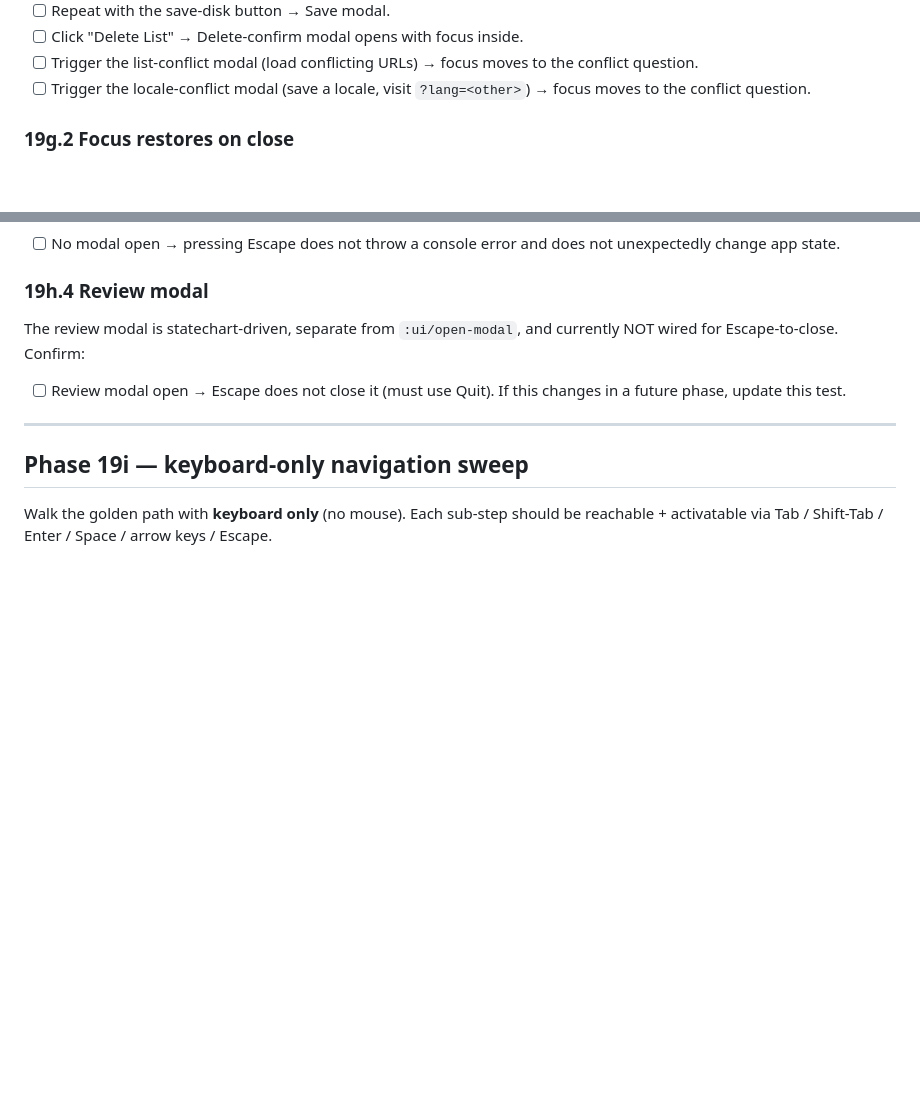
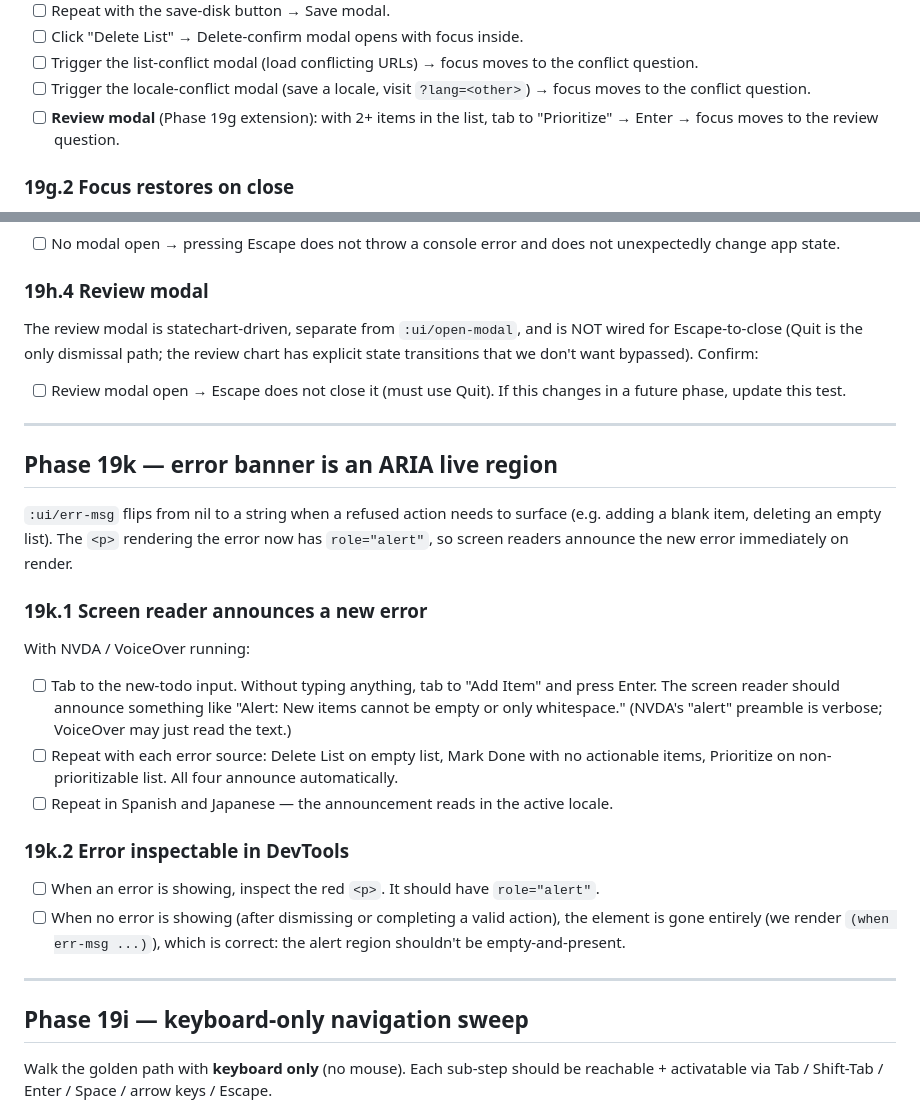
Before and after one commit to avidrucker/fulcro-solo-learn, a Markdown page: docs/manual_tests.md, 2 parts joined by grey strips. Rendered like a GitHub page; blank space fills up the shorter version.

```diff
--- a/docs/manual_tests.md
+++ b/docs/manual_tests.md
@@ -198,6 +198,9 @@ Keyboard only (no mouse):
       moves to the conflict question.
 - [ ] Trigger the locale-conflict modal (save a locale, visit
       `?lang=<other>`) → focus moves to the conflict question.
+- [ ] **Review modal** (Phase 19g extension): with 2+ items in the
+      list, tab to "Prioritize" → Enter → focus moves to the review
+      question.
 
 ### 19g.2 Focus restores on close
 - [ ] Tab to the gear icon, open Settings, then close (via Escape or
@@ -236,9 +239,41 @@ flag for retest when modal-to-modal is allowed.
 
 ### 19h.4 Review modal
 The review modal is statechart-driven, separate from `:ui/open-modal`,
-and currently NOT wired for Escape-to-close. Confirm:
+and is NOT wired for Escape-to-close (Quit is the only dismissal
+path; the review chart has explicit state transitions that we don't
+want bypassed). Confirm:
 - [ ] Review modal open → Escape does not close it (must use Quit).
       If this changes in a future phase, update this test.
+
+---
+
+## Phase 19k — error banner is an ARIA live region
+
+`:ui/err-msg` flips from nil to a string when a refused action
+needs to surface (e.g. adding a blank item, deleting an empty
+list). The `<p>` rendering the error now has `role="alert"`, so
+screen readers announce the new error immediately on render.
+
+### 19k.1 Screen reader announces a new error
+With NVDA / VoiceOver running:
+- [ ] Tab to the new-todo input. Without typing anything, tab to
+      "Add Item" and press Enter. The screen reader should
+      announce something like "Alert: New items cannot be empty
+      or only whitespace." (NVDA's "alert" preamble is verbose;
+      VoiceOver may just read the text.)
+- [ ] Repeat with each error source: Delete List on empty list,
+      Mark Done with no actionable items, Prioritize on
+      non-prioritizable list. All four announce automatically.
+- [ ] Repeat in Spanish and Japanese — the announcement reads in
+      the active locale.
+
+### 19k.2 Error inspectable in DevTools
+- [ ] When an error is showing, inspect the red `<p>`. It should
+      have `role="alert"`.
+- [ ] When no error is showing (after dismissing or completing a
+      valid action), the element is gone entirely (we render
+      `(when err-msg ...)`), which is correct: the alert region
+      shouldn't be empty-and-present.
 
 ---
 
```
Also changed, not shown: docs/phases.md (+20 -2 lines), docs/user_stories.md (+27 -8 lines).
